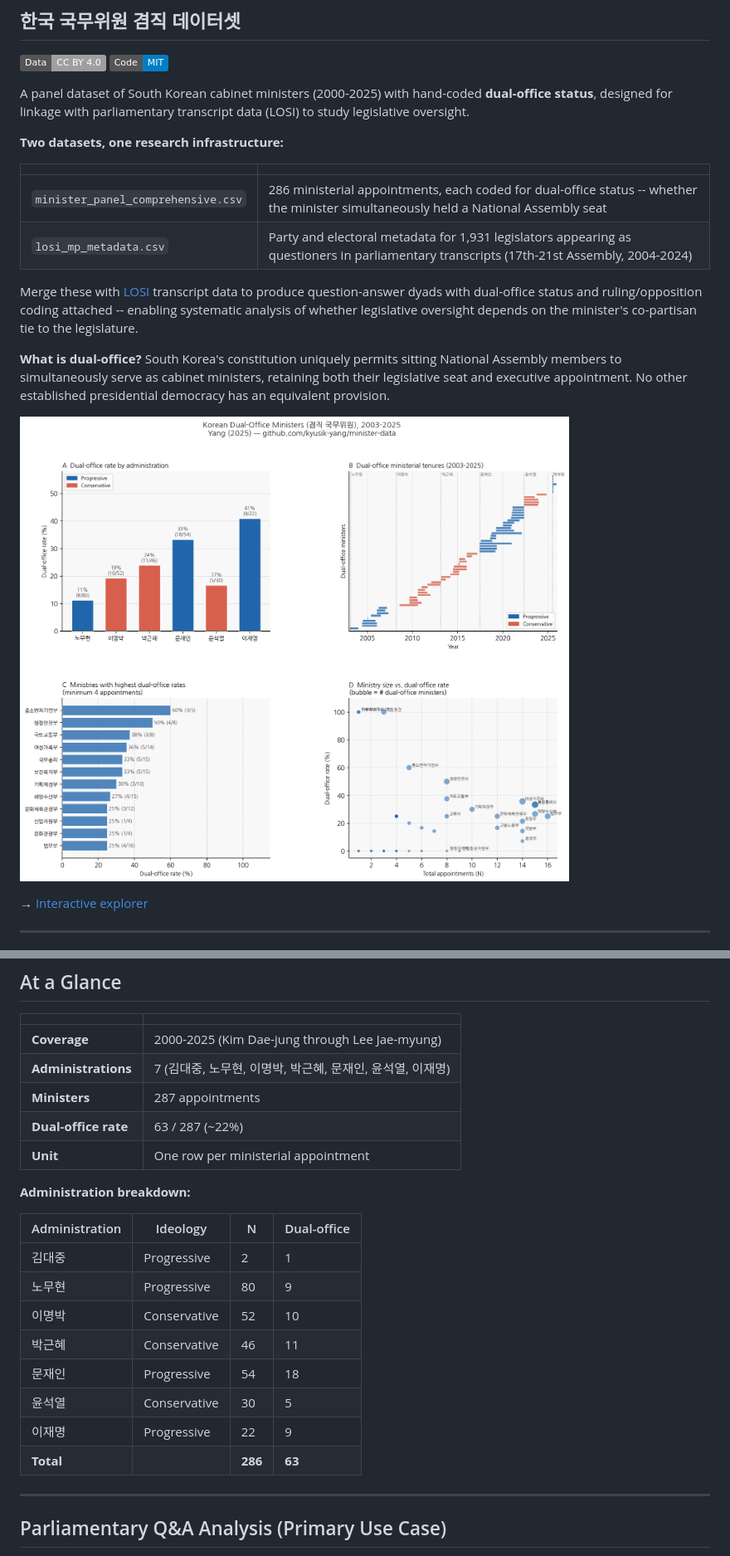
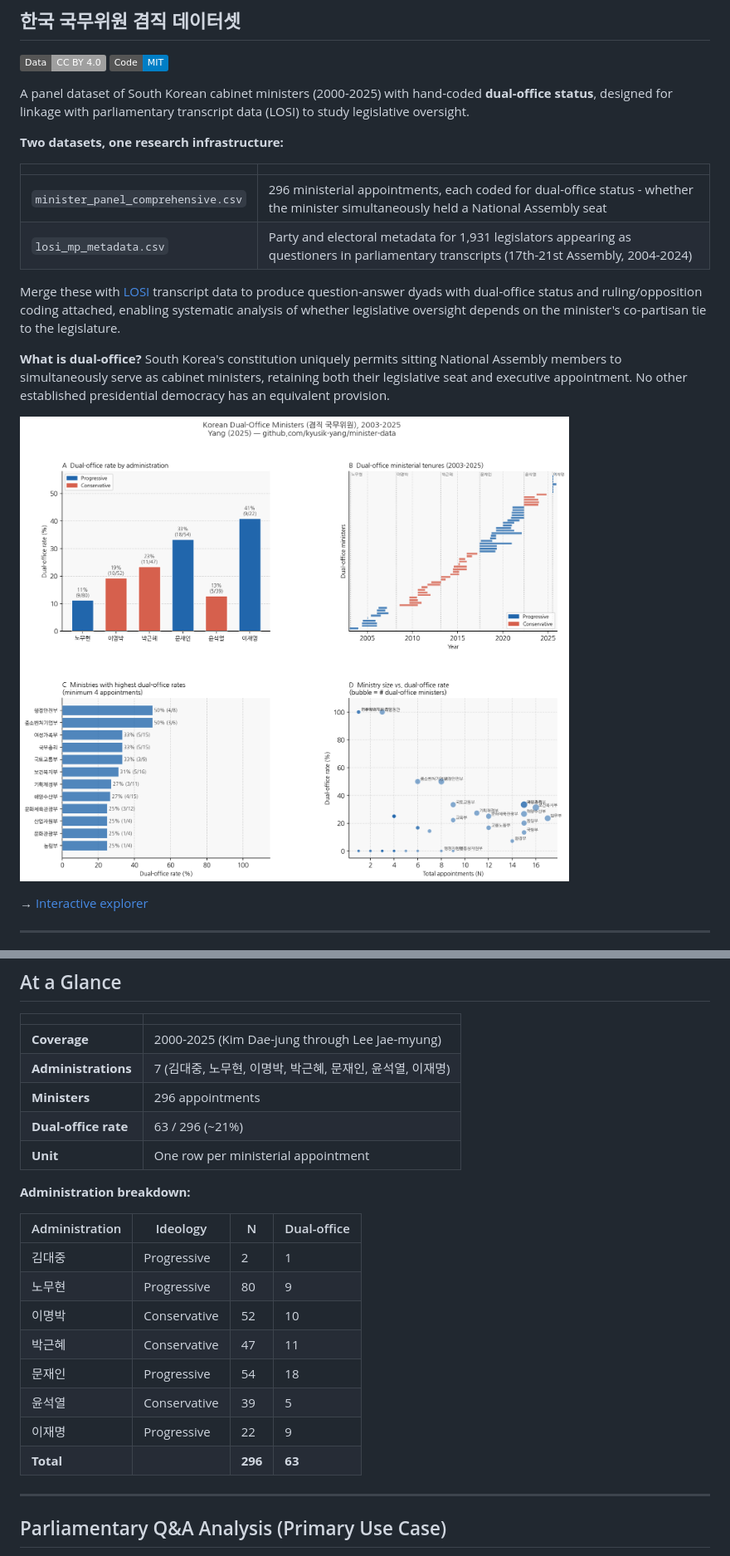
Before and after one commit to kyusik-yang/minister-data, a Markdown page: README.md, 2 parts joined by grey strips. Shown at 83% size. Rendered like a GitHub page; pictures changed too: docs/overview.png; badges without logos.

```diff
--- a/README.md
+++ b/README.md
@@ -10,10 +10,10 @@ A panel dataset of South Korean cabinet ministers (2000-2025) with hand-coded **
 
 | | |
 |--|--|
-| `minister_panel_comprehensive.csv` | 286 ministerial appointments, each coded for dual-office status -- whether the minister simultaneously held a National Assembly seat |
+| `minister_panel_comprehensive.csv` | 296 ministerial appointments, each coded for dual-office status - whether the minister simultaneously held a National Assembly seat |
 | `losi_mp_metadata.csv` | Party and electoral metadata for 1,931 legislators appearing as questioners in parliamentary transcripts (17th-21st Assembly, 2004-2024) |
 
-Merge these with [LOSI](https://likms.assembly.go.kr/) transcript data to produce question-answer dyads with dual-office status and ruling/opposition coding attached -- enabling systematic analysis of whether legislative oversight depends on the minister's co-partisan tie to the legislature.
+Merge these with [LOSI](https://likms.assembly.go.kr/) transcript data to produce question-answer dyads with dual-office status and ruling/opposition coding attached, enabling systematic analysis of whether legislative oversight depends on the minister's co-partisan tie to the legislature.
 
 
 **What is dual-office?** South Korea's constitution uniquely permits sitting National Assembly members to simultaneously serve as cabinet ministers, retaining both their legislative seat and executive appointment. No other established presidential democracy has an equivalent provision.
@@ -49,8 +49,8 @@ A sample of rows from `minister_panel_comprehensive.csv` (✓ = True):
 |--|--|
 | **Coverage** | 2000-2025 (Kim Dae-jung through Lee Jae-myung) |
 | **Administrations** | 7 (김대중, 노무현, 이명박, 박근혜, 문재인, 윤석열, 이재명) |
-| **Ministers** | 287 appointments |
-| **Dual-office rate** | 63 / 287 (~22%) |
+| **Ministers** | 296 appointments |
+| **Dual-office rate** | 63 / 296 (~21%) |
 | **Unit** | One row per ministerial appointment |
 
 **Administration breakdown:**
@@ -60,11 +60,11 @@ A sample of rows from `minister_panel_comprehensive.csv` (✓ = True):
 | 김대중 | Progressive | 2 | 1 |
 | 노무현 | Progressive | 80 | 9 |
 | 이명박 | Conservative | 52 | 10 |
-| 박근혜 | Conservative | 46 | 11 |
+| 박근혜 | Conservative | 47 | 11 |
 | 문재인 | Progressive | 54 | 18 |
-| 윤석열 | Conservative | 30 | 5 |
+| 윤석열 | Conservative | 39 | 5 |
 | 이재명 | Progressive | 22 | 9 |
-| **Total** | | **286** | **63** |
+| **Total** | | **296** | **63** |
 
 ---
 
```
Also changed, not shown: other parts of README.md (+5 -5 lines), docs/codebook.md (+3 -3 lines), 2 other files.
